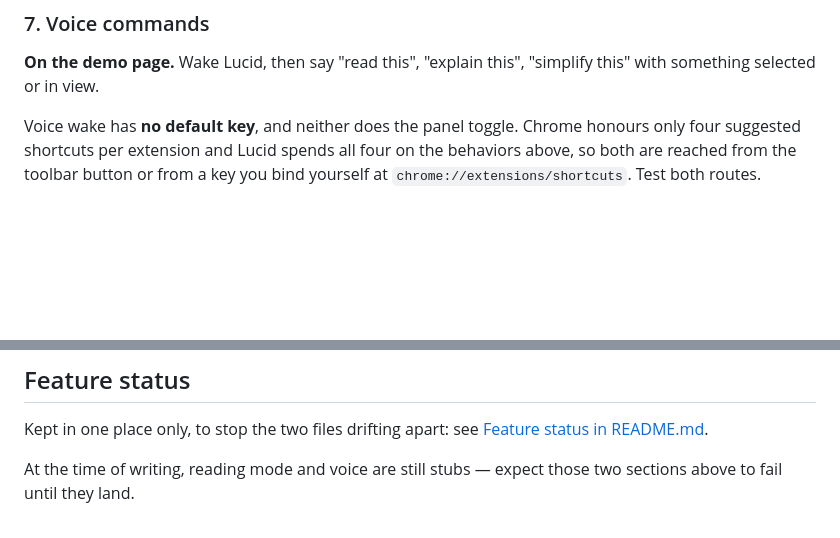
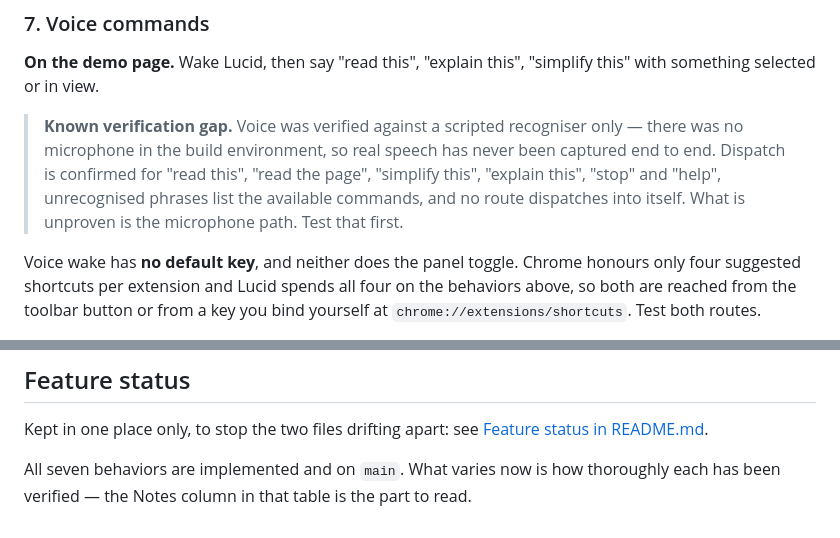
Before and after one commit to Viktor-Nedev/lucid, a Markdown page: TESTING.md, 2 parts joined by grey strips. Drawn GitHub-style; blank space fills up the shorter version.

```diff
--- a/TESTING.md
+++ b/TESTING.md
@@ -237,6 +237,12 @@ that it wants a house number followed by a street name. Restating the error code
 **On the demo page.** Wake Lucid, then say "read this", "explain this", "simplify this" with
 something selected or in view.
 
+> **Known verification gap.** Voice was verified against a scripted recogniser only — there was no
+> microphone in the build environment, so real speech has never been captured end to end. Dispatch
+> is confirmed for "read this", "read the page", "simplify this", "explain this", "stop" and
+> "help", unrecognised phrases list the available commands, and no route dispatches into itself.
+> What is unproven is the microphone path. Test that first.
+
 Voice wake has **no default key**, and neither does the panel toggle. Chrome honours only four
 suggested shortcuts per extension and Lucid spends all four on the behaviors above, so both are
 reached from the toolbar button or from a key you bind yourself at
@@ -291,5 +297,5 @@ Before recording or demoing, run this end to end on `demo/index.html`:
 Kept in one place only, to stop the two files drifting apart:
 see [Feature status in README.md](README.md#feature-status).
 
-At the time of writing, reading mode and voice are still stubs — expect those two sections above
-to fail until they land.
+All seven behaviors are implemented and on `main`. What varies now is how thoroughly each has been
+verified — the Notes column in that table is the part to read.
```
Also changed, not shown: DEMO.md (+16 -0 lines), README.md (+4 -1 lines).
